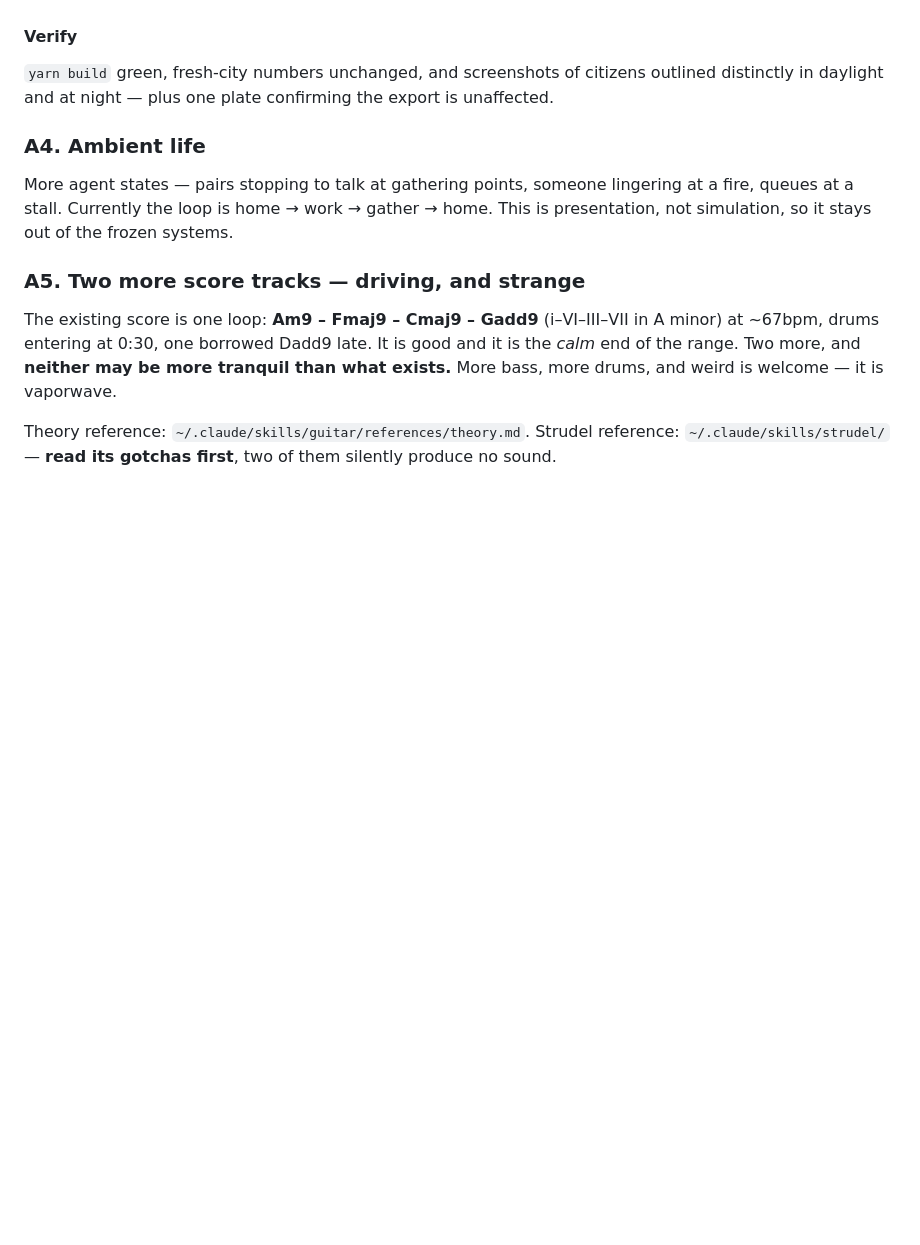
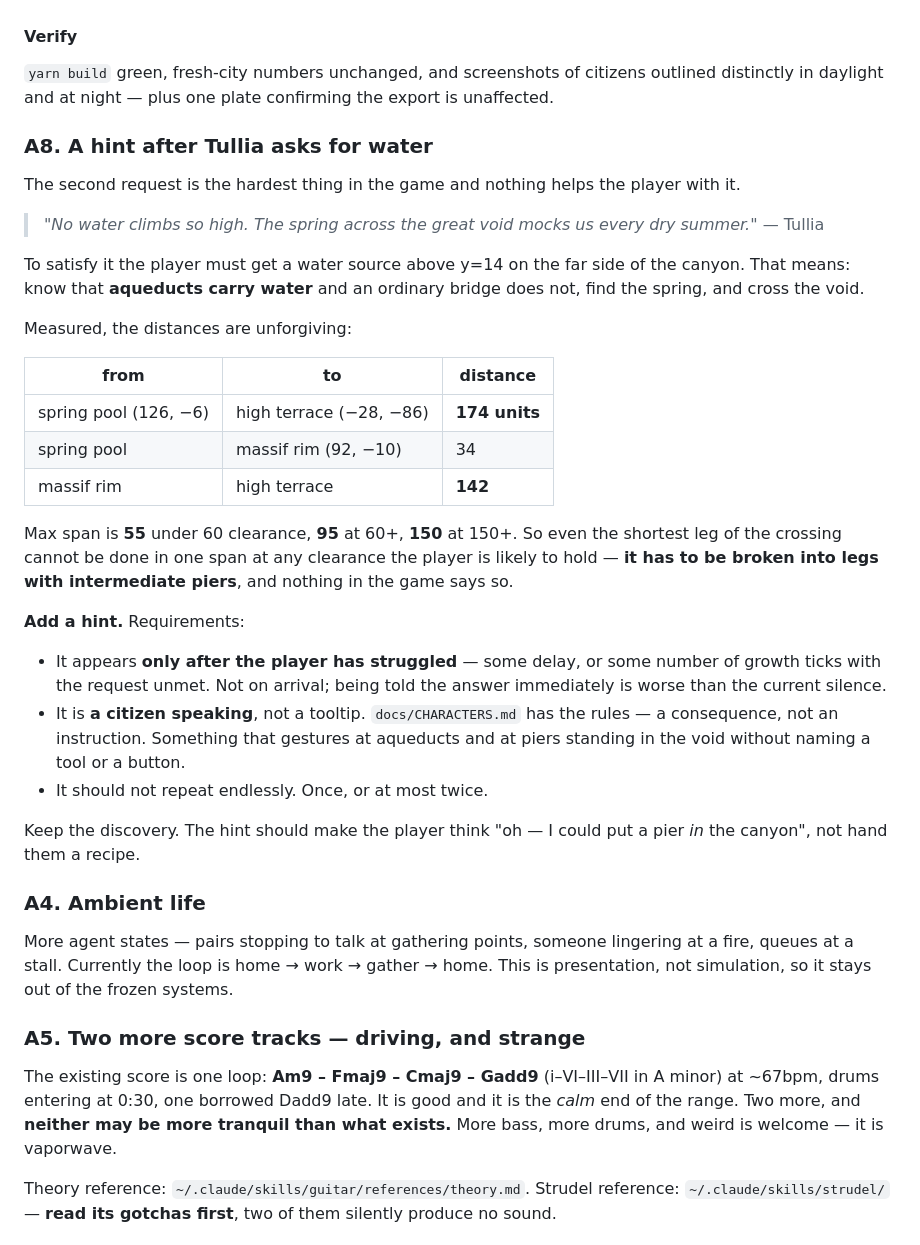
Before and after one commit to eaglstun/capriccio2, a Markdown page: FEATURES.md, the part around the change. Drawn GitHub-style; blank space fills up the shorter version.

Commit message:
Feature plan: A8 — a hint after the water request
Measured why it needs one: the spring is 174 units from the high terrace and
even the shortest leg of the crossing is 142, against a maximum span of 55/95/150
by clearance. The crossing cannot be done in one span at any clearance the
player is likely to hold — it must be broken into legs with piers in the void,
and nothing in the game says so.

```diff
--- a/FEATURES.md
+++ b/FEATURES.md
@@ -341,6 +341,45 @@ would muddy both.
 outlined distinctly in daylight and at night — plus one plate confirming the
 export is unaffected.
 
+### A8. A hint after Tullia asks for water
+
+The second request is the hardest thing in the game and nothing helps the
+player with it.
+
+> *"No water climbs so high. The spring across the great void mocks us every
+> dry summer."* — Tullia
+
+To satisfy it the player must get a water source above y=14 on the far side of
+the canyon. That means: know that **aqueducts carry water** and an ordinary
+bridge does not, find the spring, and cross the void.
+
+Measured, the distances are unforgiving:
+
+| from | to | distance |
+|---|---|---|
+| spring pool (126, −6) | high terrace (−28, −86) | **174 units** |
+| spring pool | massif rim (92, −10) | 34 |
+| massif rim | high terrace | **142** |
+
+Max span is **55** under 60 clearance, **95** at 60+, **150** at 150+. So even
+the shortest leg of the crossing cannot be done in one span at any clearance
+the player is likely to hold — **it has to be broken into legs with
+intermediate piers**, and nothing in the game says so.
+
+**Add a hint.** Requirements:
+
+- It appears **only after the player has struggled** — some delay, or some
+  number of growth ticks with the request unmet. Not on arrival; being told the
+  answer immediately is worse than the current silence.
+- It is **a citizen speaking**, not a tooltip. `docs/CHARACTERS.md` has the
+  rules — a consequence, not an instruction. Something that gestures at
+  aqueducts and at piers standing in the void without naming a tool or a
+  button.
+- It should not repeat endlessly. Once, or at most twice.
+
+Keep the discovery. The hint should make the player think "oh — I could put a
+pier *in* the canyon", not hand them a recipe.
+
 ### A4. Ambient life
 
 More agent states — pairs stopping to talk at gathering points, someone
```
